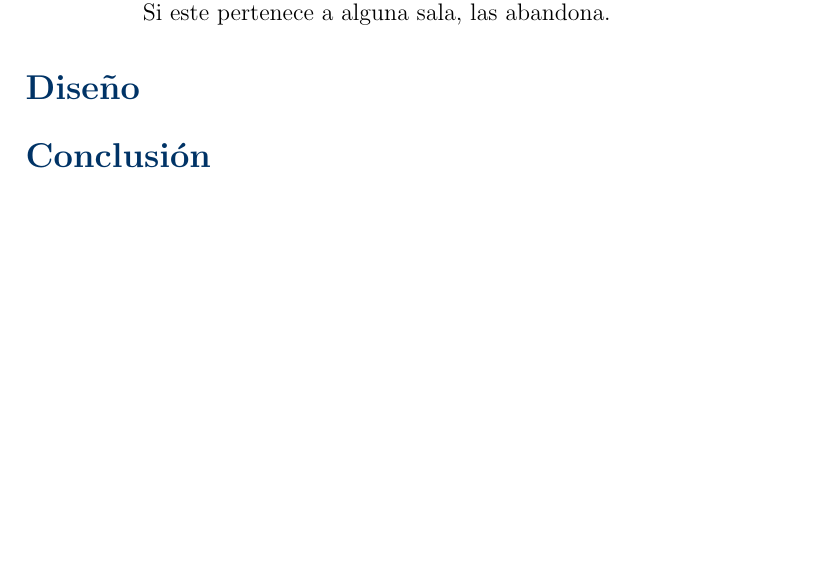
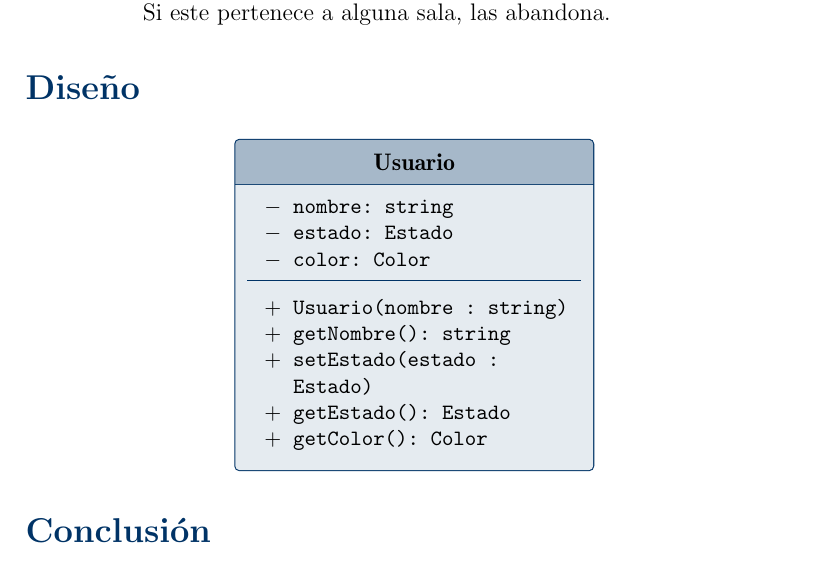
Before and after one commit to Aaliver/Proyecto1, a LaTeX paper (latex/Proyecto1.tex): part of page 6 of 6, cut so that both start at the same text. Compiled offline with pdfLaTeX.

Commit message:
docs: add Usuario class uml

```diff
--- a/latex/Proyecto1.tex
+++ b/latex/Proyecto1.tex
@@ -241,7 +241,17 @@ través de los mensajes que se envían.
 \section*{Diseño}
 \addcontentsline{toc}{section}{Diseño}
 
-
+\uml{Usuario}{
+    \private{nombre: string}
+    \private{estado: Estado}
+    \private{color: Color}
+}{
+    \public{Usuario(nombre : string)}
+    \public{getNombre(): string}
+    \public{setEstado(estado : Estado)}
+    \public{getEstado(): Estado}
+    \public{getColor(): Color}
+}
 
 \section*{Conclusión}
 \addcontentsline{toc}{section}{Conclusión}
```
